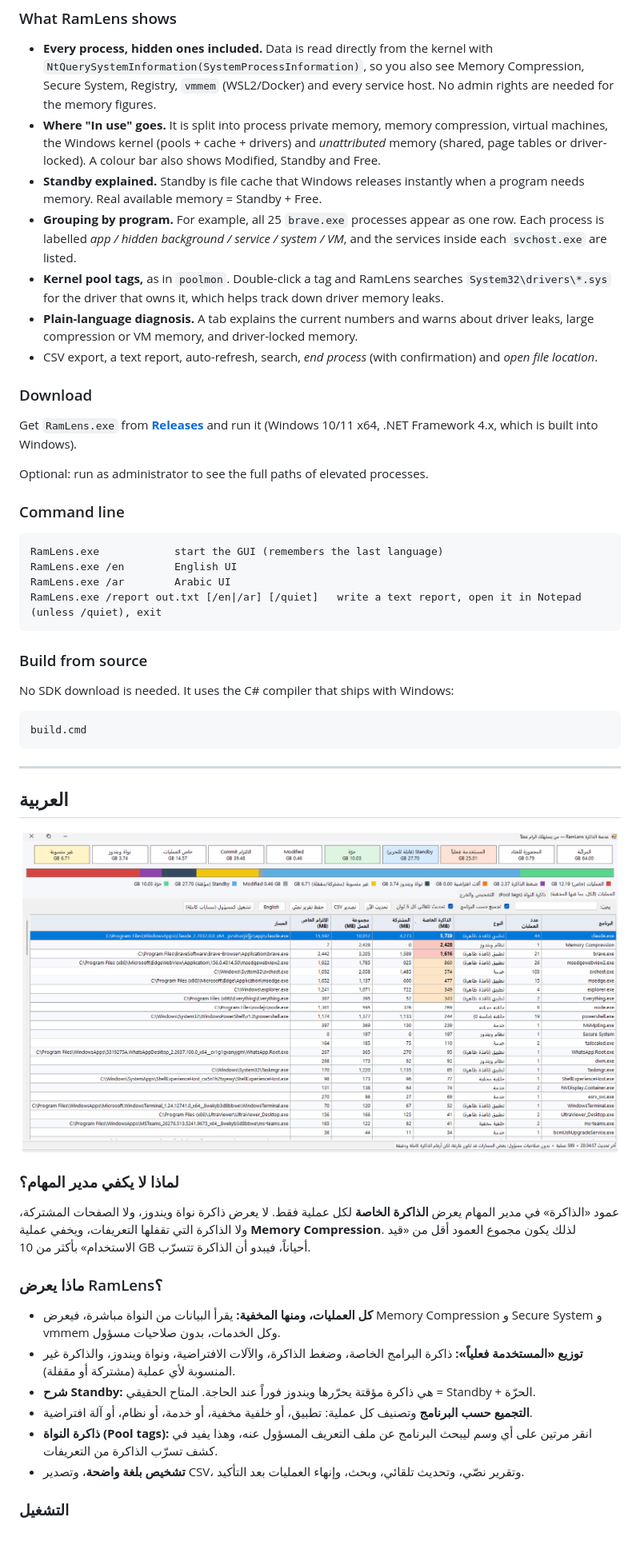
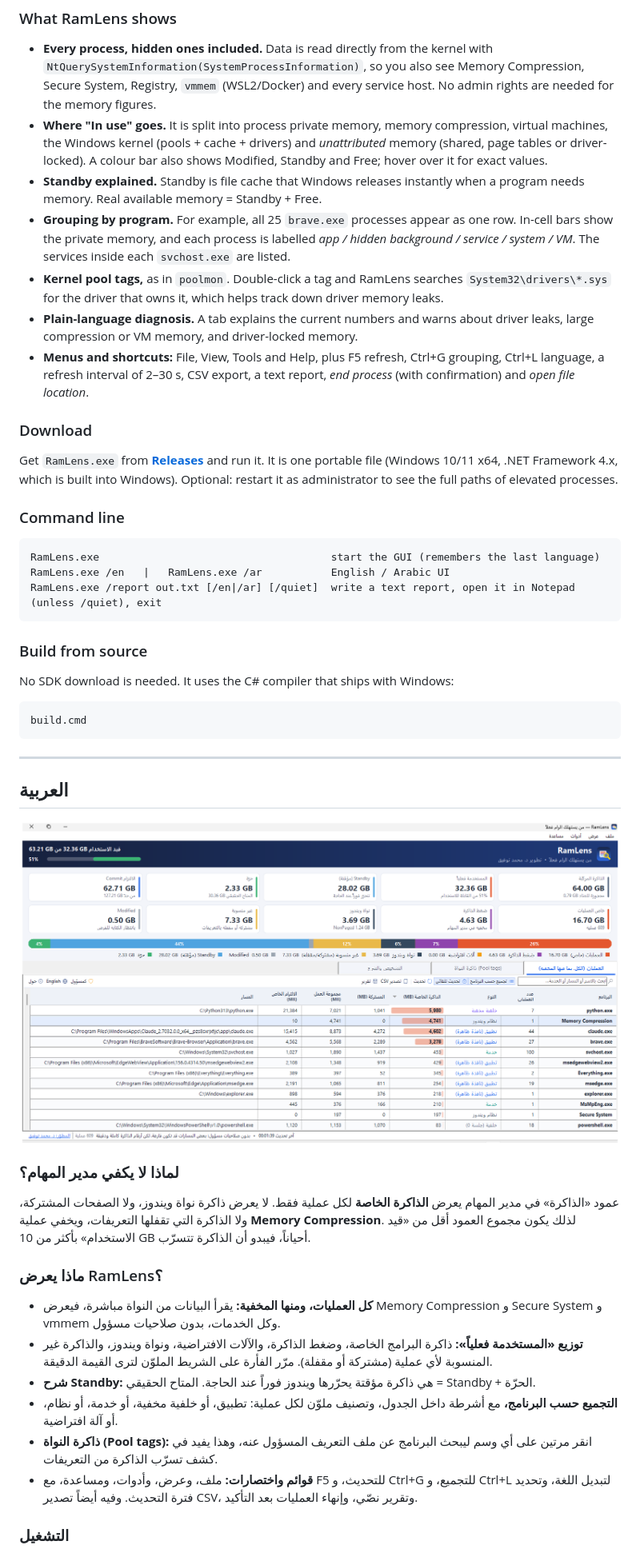
Before and after one commit to kmkholm/RamLens, a Markdown page: README.md, the part around one of its changes. Shown at 80% size. Drawn GitHub-style; pictures changed too: docs/screenshot_ar.png.

Commit message:
RamLens 1.1.0: new theme, menus, toolbar icons, data bars, About window and app icon

````diff
--- a/README.md
+++ b/README.md
@@ -20,24 +28,21 @@ As a result, the column total is often 10+ GB below *In use*, and the missing me
 
 ### What RamLens shows
 - **Every process, hidden ones included.** Data is read directly from the kernel with `NtQuerySystemInformation(SystemProcessInformation)`, so you also see Memory Compression, Secure System, Registry, `vmmem` (WSL2/Docker) and every service host. No admin rights are needed for the memory figures.
-- **Where "In use" goes.** It is split into process private memory, memory compression, virtual machines, the Windows kernel (pools + cache + drivers) and *unattributed* memory (shared, page tables or driver-locked). A colour bar also shows Modified, Standby and Free.
+- **Where "In use" goes.** It is split into process private memory, memory compression, virtual machines, the Windows kernel (pools + cache + drivers) and *unattributed* memory (shared, page tables or driver-locked). A colour bar also shows Modified, Standby and Free; hover over it for exact values.
 - **Standby explained.** Standby is file cache that Windows releases instantly when a program needs memory. Real available memory = Standby + Free.
-- **Grouping by program.** For example, all 25 `brave.exe` processes appear as one row. Each process is labelled *app / hidden background / service / system / VM*, and the services inside each `svchost.exe` are listed.
+- **Grouping by program.** For example, all 25 `brave.exe` processes appear as one row. In-cell bars show the private memory, and each process is labelled *app / hidden background / service / system / VM*. The services inside each `svchost.exe` are listed.
 - **Kernel pool tags,** as in `poolmon`. Double-click a tag and RamLens searches `System32\drivers\*.sys` for the driver that owns it, which helps track down driver memory leaks.
 - **Plain-language diagnosis.** A tab explains the current numbers and warns about driver leaks, large compression or VM memory, and driver-locked memory.
-- CSV export, a text report, auto-refresh, search, *end process* (with confirmation) and *open file location*.
+- **Menus and shortcuts:** File, View, Tools and Help, plus F5 refresh, Ctrl+G grouping, Ctrl+L language, a refresh interval of 2–30 s, CSV export, a text report, *end process* (with confirmation) and *open file location*.
 
 ### Download
-Get `RamLens.exe` from **[Releases](../../releases)** and run it (Windows 10/11 x64, .NET Framework 4.x, which is built into Windows).
-
-Optional: run as administrator to see the full paths of elevated processes.
+Get `RamLens.exe` from **[Releases](../../releases/latest)** and run it. It is one portable file (Windows 10/11 x64, .NET Framework 4.x, which is built into Windows). Optional: restart it as administrator to see the full paths of elevated processes.
 
 ### Command line
 ```
-RamLens.exe            start the GUI (remembers the last language)
-RamLens.exe /en        English UI
-RamLens.exe /ar        Arabic UI
-RamLens.exe /report out.txt [/en|/ar] [/quiet]   write a text report, open it in Notepad (unless /quiet), exit
+RamLens.exe                                     start the GUI (remembers the last language)
+RamLens.exe /en   |   RamLens.exe /ar           English / Arabic UI
+RamLens.exe /report out.txt [/en|/ar] [/quiet]  write a text report, open it in Notepad (unless /quiet), exit
 ```
 
 ### Build from source
@@ -57,10 +62,10 @@ build.cmd
 
 ### ماذا يعرض RamLens؟
 - **كل العمليات، ومنها المخفية:** يقرأ البيانات من النواة مباشرة، فيعرض Memory Compression و Secure System و vmmem وكل الخدمات، بدون صلاحيات مسؤول.
-- **توزيع «المستخدمة فعلياً»:** ذاكرة البرامج الخاصة، وضغط الذاكرة، والآلات الافتراضية، ونواة ويندوز، والذاكرة غير المنسوبة لأي عملية (مشتركة أو مقفلة).
+- **توزيع «المستخدمة فعلياً»:** ذاكرة البرامج الخاصة، وضغط الذاكرة، والآلات الافتراضية، ونواة ويندوز، والذاكرة غير المنسوبة لأي عملية (مشتركة أو مقفلة). مرّر الفأرة على الشريط الملوّن لترى القيمة الدقيقة.
 - **شرح Standby:** هي ذاكرة مؤقتة يحرّرها ويندوز فوراً عند الحاجة. المتاح الحقيقي = Standby + الحرّة.
-- **التجميع حسب البرنامج** وتصنيف كل عملية: تطبيق، أو خلفية مخفية، أو خدمة، أو نظام، أو آلة افتراضية.
+- **التجميع حسب البرنامج،** مع أشرطة داخل الجدول، وتصنيف ملوّن لكل عملية: تطبيق، أو خلفية مخفية، أو خدمة، أو نظام، أو آلة افتراضية.
 - **ذاكرة النواة (Pool tags):** انقر مرتين على أي وسم ليبحث البرنامج عن ملف التعريف المسؤول عنه، وهذا يفيد في كشف تسرّب الذاكرة من التعريفات.
-- **تشخيص بلغة واضحة**، وتصدير CSV، وتقرير نصّي، وتحديث تلقائي، وبحث، وإنهاء العمليات بعد التأكيد.
+- **قوائم واختصارات:** ملف، وعرض، وأدوات، ومساعدة، مع F5 للتحديث، و Ctrl+G للتجميع، و Ctrl+L لتبديل اللغة، وتحديد فترة التحديث. وفيه أيضاً تصدير CSV، وتقرير نصّي، وإنهاء العمليات بعد التأكيد.
 
 ### التشغيل
````
Also changed, not shown: other parts of README.md (+25 -7 lines), docs/about_en.png (added), docs/icon.png (added), docs/screenshot_en.png, 5 other files.
